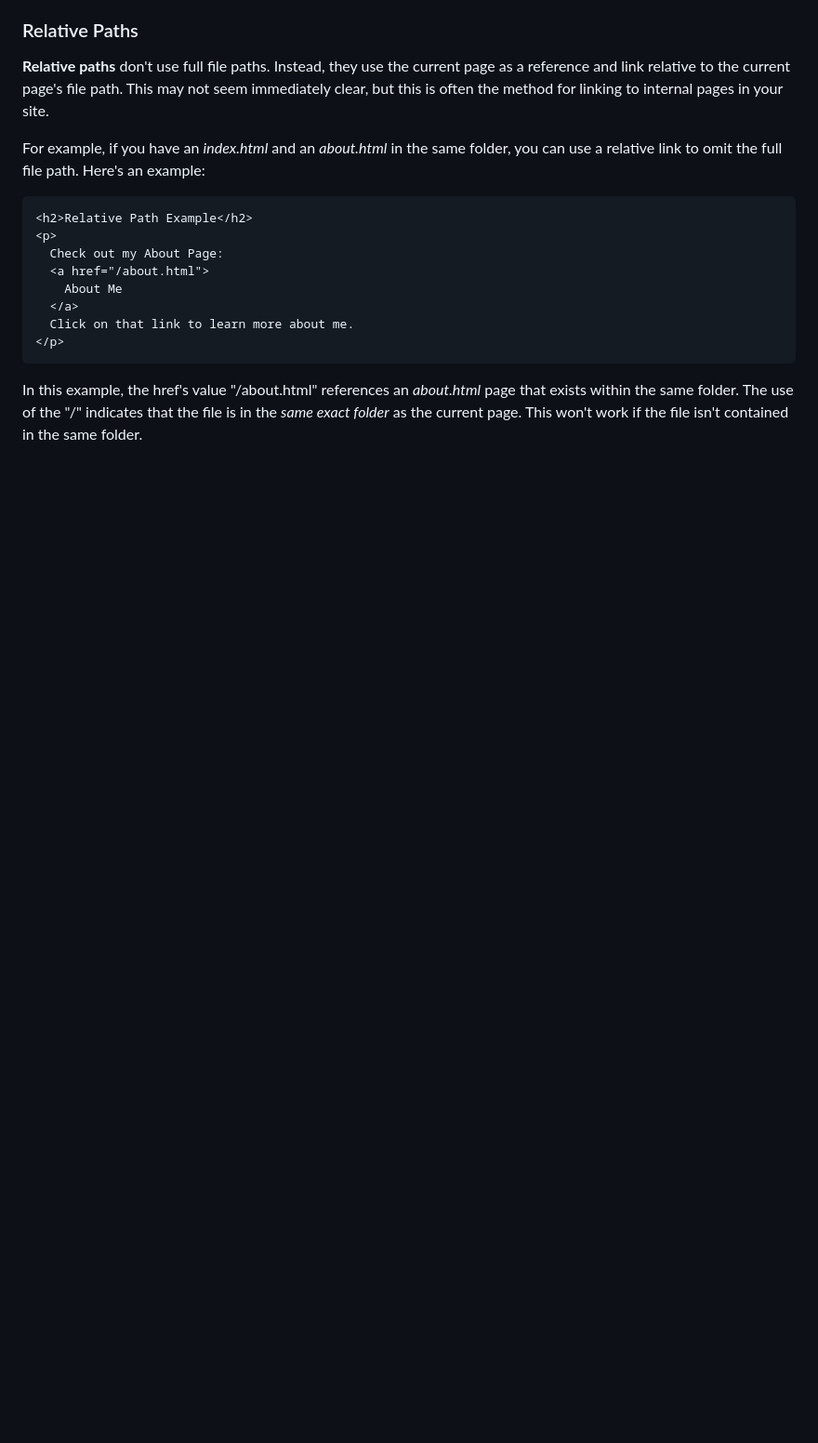
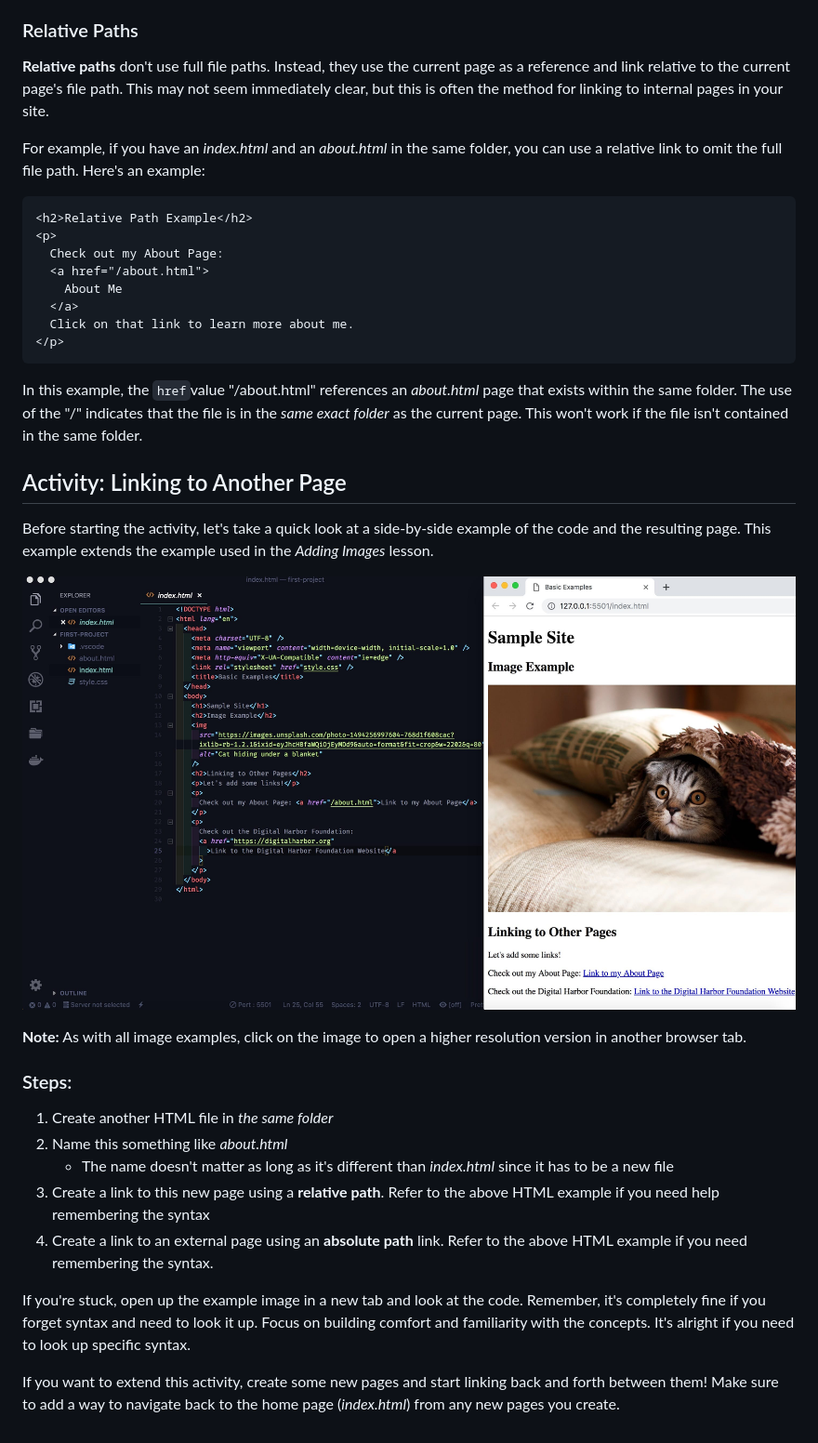
Before and after one commit to DigitalHarborFoundation/pi-portal-v1, a Markdown page: src/lessons/linking-between-pages.md, the part around the change. Shown: that part at 93% size. Rendered like a GitHub page; pictures changed too: src/images/link-example-side-by-side.jpg (added); blank space fills up the shorter version.

````diff
--- a/src/lessons/linking-between-pages.md
+++ b/src/lessons/linking-between-pages.md
@@ -87,8 +87,24 @@ For example, if you have an _index.html_ and an _about.html_ in the same folder,
 </p>
 ```
 
-In this example, the href's value "/about.html" references an _about.html_ page that exists within the same folder. The use of the "/" indicates that the file is in the _same exact folder_ as the current page. This won't work if the file isn't contained in the same folder.
+In this example, the `href`value "/about.html" references an _about.html_ page that exists within the same folder. The use of the "/" indicates that the file is in the _same exact folder_ as the current page. This won't work if the file isn't contained in the same folder.
 
-<!-- #### Relative Links In Other Project Folders
+## Activity: Linking to Another Page
 
-You may now be wondering if it's possible to use relative links to project files that aren't in the same folder. This is still possible! The catch is that you need to extend the value a bit more: -->
+Before starting the activity, let's take a quick look at a side-by-side example of the code and the resulting page. This example extends the example used in the _Adding Images_ lesson.
+
+![Side-by-side view of HTML code on the left and resulting page on the right](../images/link-example-side-by-side.jpg)
+
+**Note:** As with all image examples, click on the image to open a higher resolution version in another browser tab.
+
+### Steps:
+
+1. Create another HTML file in _the same folder_
+2. Name this something like _about.html_
+   - The name doesn't matter as long as it's different than _index.html_ since it has to be a new file
+3. Create a link to this new page using a **relative path**. Refer to the above HTML example if you need help remembering the syntax
+4. Create a link to an external page using an **absolute path** link. Refer to the above HTML example if you need remembering the syntax.
+
+If you're stuck, open up the example image in a new tab and look at the code. Remember, it's completely fine if you forget syntax and need to look it up. Focus on building comfort and familiarity with the concepts. It's alright if you need to look up specific syntax.
+
+If you want to extend this activity, create some new pages and start linking back and forth between them! Make sure to add a way to navigate back to the home page (_index.html_) from any new pages you create.
````
Also changed, not shown: src/lessons/creating-page-structure-with-html.md (+6 -0 lines), src/lessons/html-basics.md (+65 -5 lines), src/images/img-example-url-cat.jpg (added), src/images/mdn-img-grapefruit-example.jpg (added), 3 other files.
